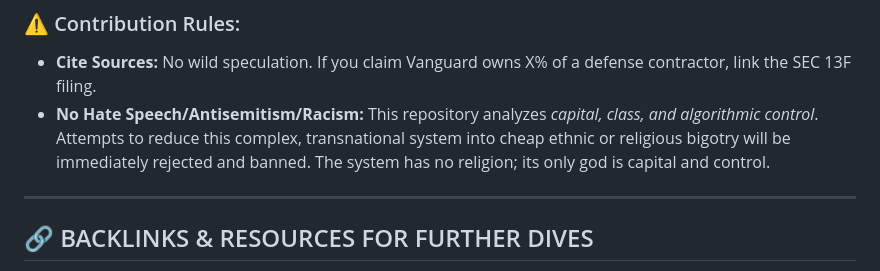
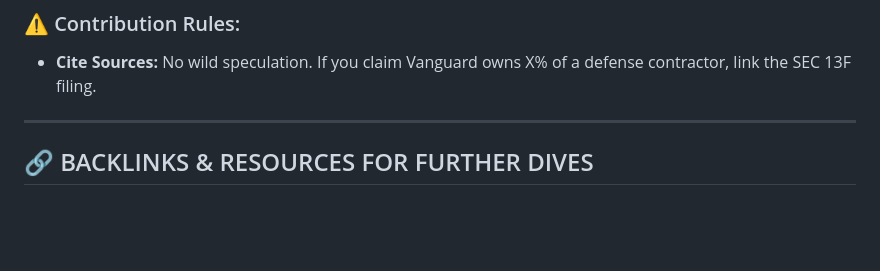
Before and after one commit to nukIeer/pyramid, a Markdown page: README.md, the part around the change. Rendered like a GitHub page; blank space fills up the shorter version.

```diff
--- a/README.md
+++ b/README.md
@@ -67,8 +67,6 @@ This map is not complete. The matrix evolves daily. We are crowdsourcing the ult
 
 ### ⚠️ Contribution Rules:
 * **Cite Sources:** No wild speculation. If you claim Vanguard owns X% of a defense contractor, link the SEC 13F filing.
-* **No Hate Speech/Antisemitism/Racism:** This repository analyzes *capital, class, and algorithmic control*. Attempts to reduce this complex, transnational system into cheap ethnic or religious bigotry will be immediately rejected and banned. The system has no religion; its only god is capital and control.
-
 ---
 
 ## 🔗 BACKLINKS & RESOURCES FOR FURTHER DIVES
```
